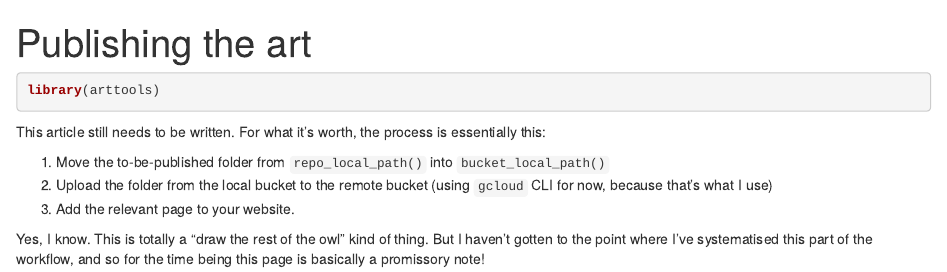
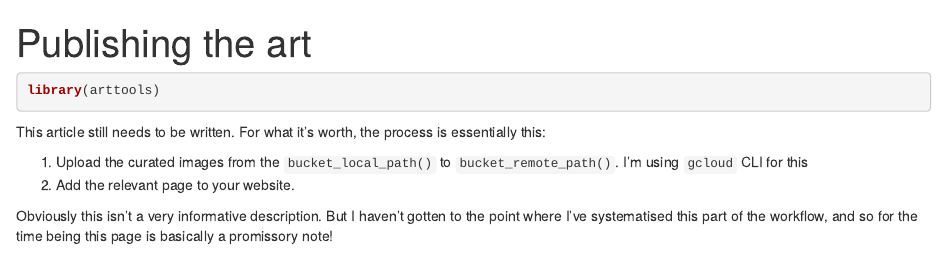
Before and after one commit to djnavarro/arttools, an R Markdown document (vignettes/articles/publishing-art.Rmd): the page in a window 1100 px wide, from its top. Rendered offline with R 4.5, knitr and Pandoc, with nearby package versions.

Commit message:
remove reference to non-existent folder

```diff
--- a/vignettes/articles/publishing-art.Rmd
+++ b/vignettes/articles/publishing-art.Rmd
@@ -15,11 +15,10 @@ library(arttools)
 
 This article still needs to be written. For what it's worth, the process is essentially this:
 
-1. Move the to-be-published folder from `repo_local_path()` into `bucket_local_path()`
-2. Upload the folder from the local bucket to the remote bucket (using `gcloud` CLI for now, because that's what I use)
-3. Add the relevant page to your website.
+1. Upload the curated images from the `bucket_local_path()` to `bucket_remote_path()`. I'm using `gcloud` CLI for this
+2. Add the relevant page to your website.
 
-Yes, I know. This is totally a "draw the rest of the owl" kind of thing. But I haven't gotten to the point where I've systematised this part of the workflow, and so for the time being this page is basically a promissory note!
+Obviously this isn't a very informative description. But I haven't gotten to the point where I've systematised this part of the workflow, and so for the time being this page is basically a promissory note!
 
 <!--
 ### Uploading curated images
```
